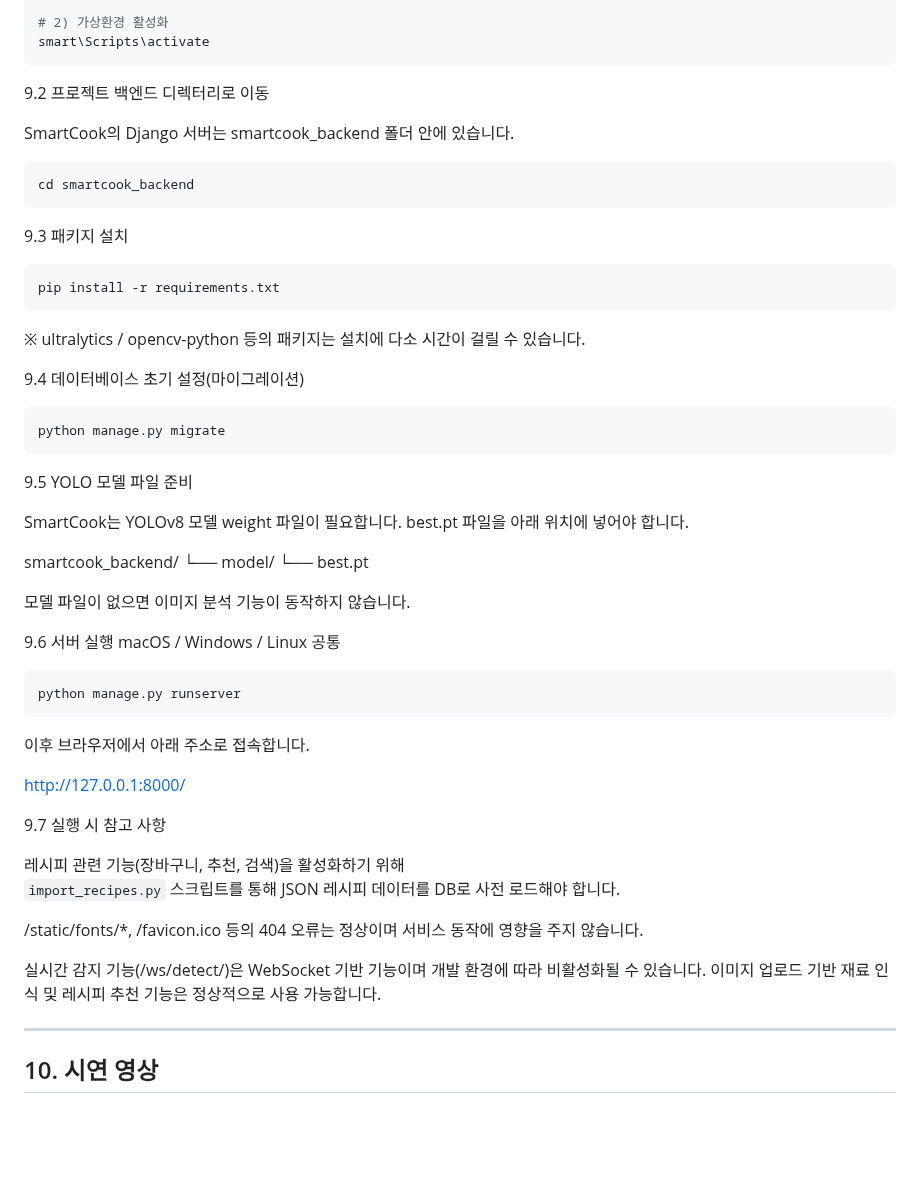
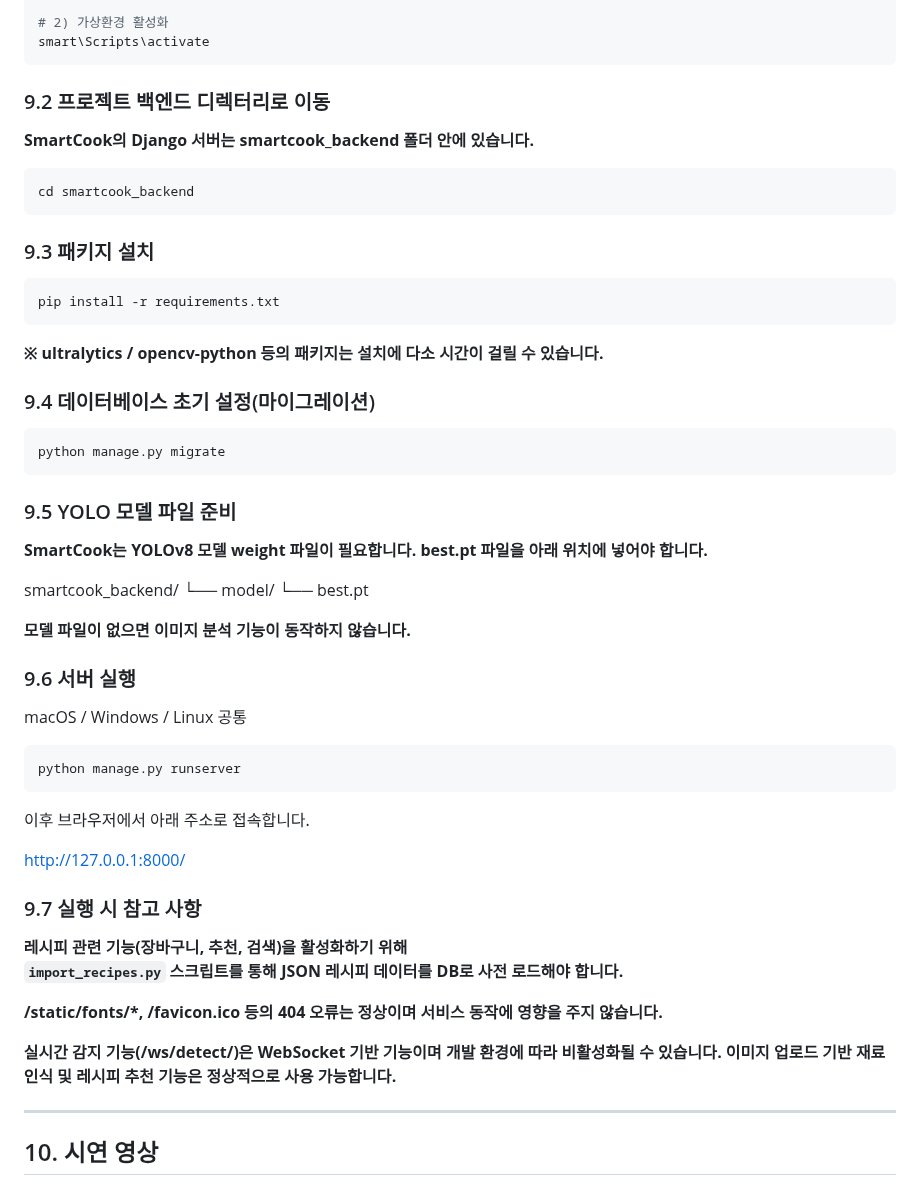
Before and after one commit to youngwoo28/smartcook-ai, a Markdown page: README.md, the part around the change. GitHub-like rendering; folded sections open; blank space fills up the shorter version.

````diff
--- a/README.md
+++ b/README.md
@@ -224,40 +224,39 @@ python -m venv smart
 smart\Scripts\activate
 ```
 
-9.2 프로젝트 백엔드 디렉터리로 이동
+### 9.2 프로젝트 백엔드 디렉터리로 이동
 
-SmartCook의 Django 서버는 smartcook_backend 폴더 안에 있습니다.
+**SmartCook의 Django 서버는 smartcook_backend 폴더 안에 있습니다.**
 
 ```bash
 cd smartcook_backend
 ```
 
-9.3 패키지 설치
+### 9.3 패키지 설치
 ```bash
 pip install -r requirements.txt
 ```
 
 
-※ ultralytics / opencv-python 등의 패키지는 설치에 다소 시간이 걸릴 수 있습니다.
+**※ ultralytics / opencv-python 등의 패키지는 설치에 다소 시간이 걸릴 수 있습니다.**
 
-9.4 데이터베이스 초기 설정(마이그레이션)
+### 9.4 데이터베이스 초기 설정(마이그레이션)
 ```bash
 python manage.py migrate
 ```
 
-9.5 YOLO 모델 파일 준비
+### 9.5 YOLO 모델 파일 준비
 
-SmartCook는 YOLOv8 모델 weight 파일이 필요합니다.
-best.pt 파일을 아래 위치에 넣어야 합니다.
+**SmartCook는 YOLOv8 모델 weight 파일이 필요합니다.
+best.pt 파일을 아래 위치에 넣어야 합니다.**
 
 smartcook_backend/
  └── model/
       └── best.pt
 
+**모델 파일이 없으면 이미지 분석 기능이 동작하지 않습니다.**
 
-모델 파일이 없으면 이미지 분석 기능이 동작하지 않습니다.
-
-9.6 서버 실행
+### 9.6 서버 실행
 macOS / Windows / Linux 공통
 ```bash
 python manage.py runserver
@@ -267,15 +266,15 @@ python manage.py runserver
 
 http://127.0.0.1:8000/
 
-9.7 실행 시 참고 사항
+### 9.7 실행 시 참고 사항
 
-레시피 관련 기능(장바구니, 추천, 검색)을 활성화하기 위해
-`import_recipes.py` 스크립트를 통해 JSON 레시피 데이터를 DB로 사전 로드해야 합니다.
+**레시피 관련 기능(장바구니, 추천, 검색)을 활성화하기 위해
+`import_recipes.py` 스크립트를 통해 JSON 레시피 데이터를 DB로 사전 로드해야 합니다.**
 
-/static/fonts/*, /favicon.ico 등의 404 오류는 정상이며 서비스 동작에 영향을 주지 않습니다.
+**/static/fonts/*, /favicon.ico 등의 404 오류는 정상이며 서비스 동작에 영향을 주지 않습니다.**
 
-실시간 감지 기능(/ws/detect/)은 WebSocket 기반 기능이며 개발 환경에 따라 비활성화될 수 있습니다.
-이미지 업로드 기반 재료 인식 및 레시피 추천 기능은 정상적으로 사용 가능합니다.
+**실시간 감지 기능(/ws/detect/)은 WebSocket 기반 기능이며 개발 환경에 따라 비활성화될 수 있습니다.
+이미지 업로드 기반 재료 인식 및 레시피 추천 기능은 정상적으로 사용 가능합니다.**
 
 </details>
 
````
